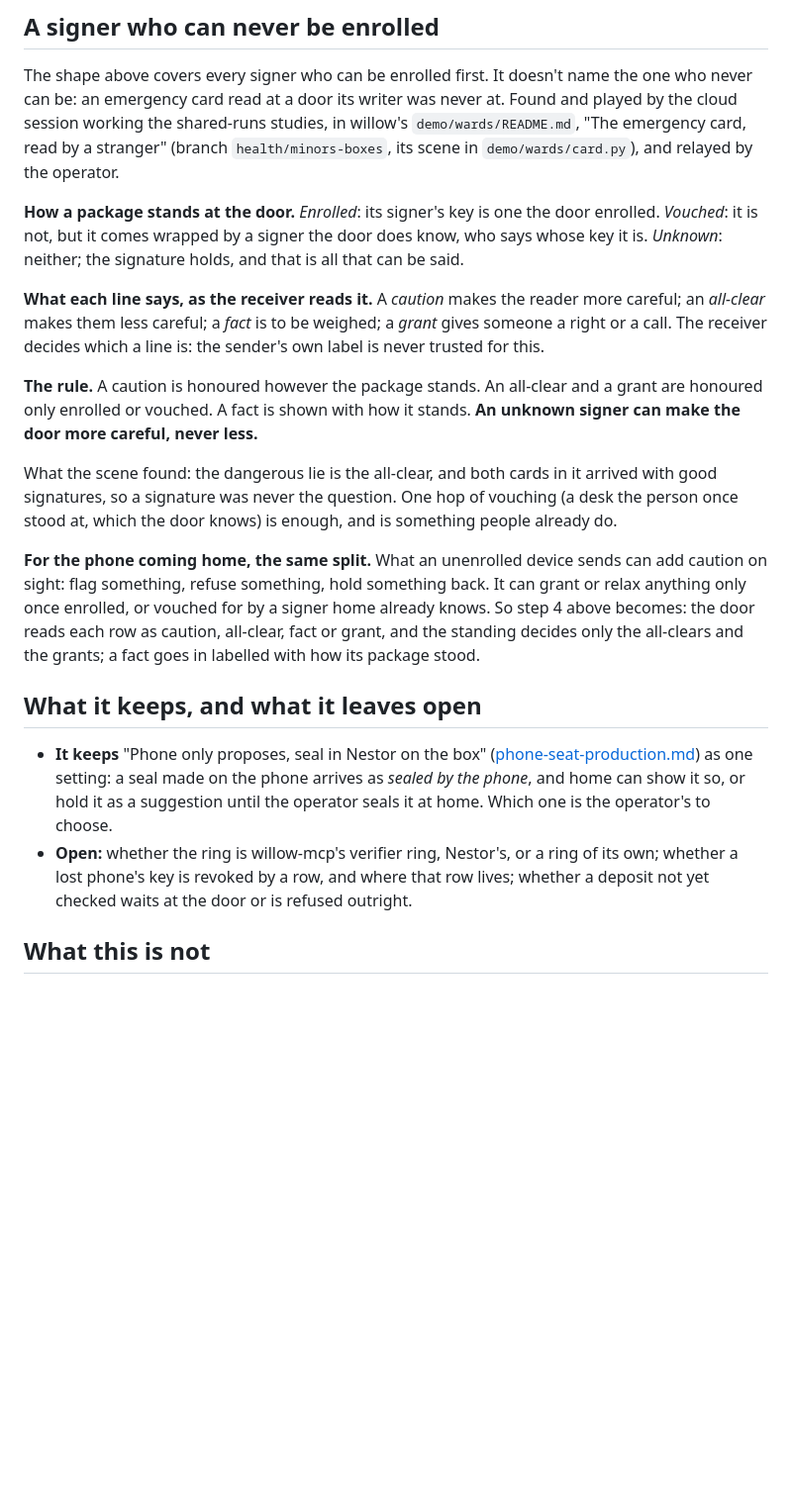
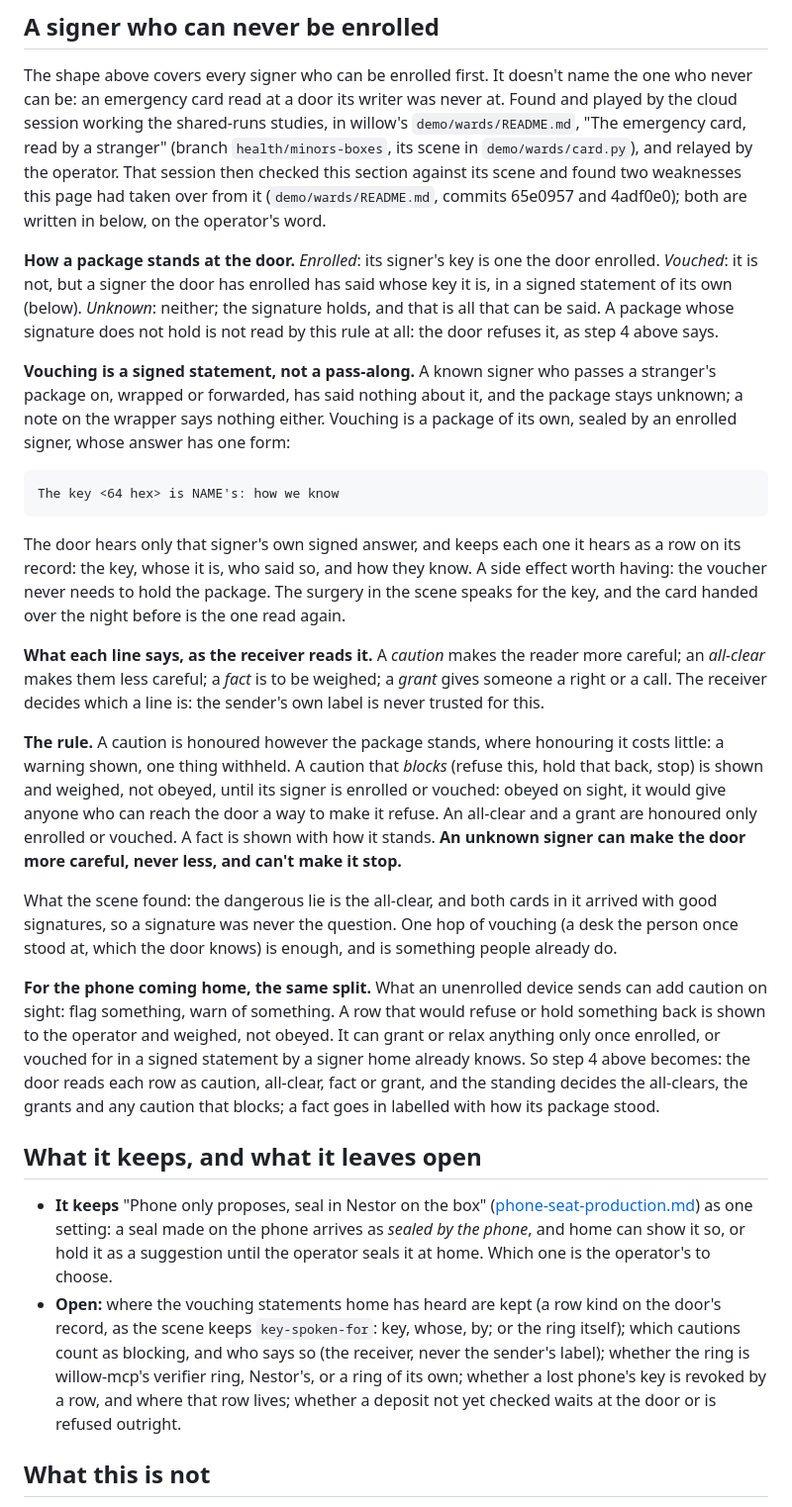
Before and after one commit to willow-memory/willows-grove, a Markdown page: docs/design/phone-keys-checked-at-home.md, the part around the change. Shown at 99% size. Rendered like a GitHub page; blank space fills up the shorter version.

Commit message:
docs(design): phone keys, vouching as a signed statement; blocking cautions weighed
Two weaknesses the never-enrolled section had taken over from willow's
demo/wards, found by the cloud session that wrote it (its README, commits
65e0957 and 4adf0e0) and written in on the operator's word ("Yes"):
vouching is an enrolled signer's own sealed answer, "The key <64 hex> is
NAME's: how we know", kept as a row on the door's record, and a package
merely passed on stays unknown; a caution that blocks is shown and
weighed, not obeyed, until its signer is enrolled or vouched, so an
unknown signer can make the door more careful but never make it stop.
A package whose signature fails is not read by the rule at all.

Co-Authored-By: Claude Opus 5.5 <noreply@anthropic.com>
Claude-Session: https://claude.ai/code/session_015R6z6k4SfL47CvQZ9czMHZ

```diff
--- a/docs/design/phone-keys-checked-at-home.md
+++ b/docs/design/phone-keys-checked-at-home.md
@@ -89,22 +89,45 @@ name the one who never can be: an emergency card read at a door its
 writer was never at. Found and played by the cloud session working the
 shared-runs studies, in willow's `demo/wards/README.md`, "The emergency
 card, read by a stranger" (branch `health/minors-boxes`, its scene in
-`demo/wards/card.py`), and relayed by the operator.
+`demo/wards/card.py`), and relayed by the operator. That session then
+checked this section against its scene and found two weaknesses this page
+had taken over from it (`demo/wards/README.md`, commits 65e0957 and
+4adf0e0); both are written in below, on the operator's word.
 
 **How a package stands at the door.** *Enrolled*: its signer's key is one
-the door enrolled. *Vouched*: it is not, but it comes wrapped by a signer
-the door does know, who says whose key it is. *Unknown*: neither; the
-signature holds, and that is all that can be said.
+the door enrolled. *Vouched*: it is not, but a signer the door has enrolled
+has said whose key it is, in a signed statement of its own (below).
+*Unknown*: neither; the signature holds, and that is all that can be said.
+A package whose signature does not hold is not read by this rule at all:
+the door refuses it, as step 4 above says.
+
+**Vouching is a signed statement, not a pass-along.** A known signer who
+passes a stranger's package on, wrapped or forwarded, has said nothing
+about it, and the package stays unknown; a note on the wrapper says
+nothing either. Vouching is a package of its own, sealed by an enrolled
+signer, whose answer has one form:
+
+    The key <64 hex> is NAME's: how we know
+
+The door hears only that signer's own signed answer, and keeps each one it
+hears as a row on its record: the key, whose it is, who said so, and how
+they know. A side effect worth having: the voucher never needs to hold the
+package. The surgery in the scene speaks for the key, and the card handed
+over the night before is the one read again.
 
 **What each line says, as the receiver reads it.** A *caution* makes the
 reader more careful; an *all-clear* makes them less careful; a *fact* is
 to be weighed; a *grant* gives someone a right or a call. The receiver
 decides which a line is: the sender's own label is never trusted for this.
 
-**The rule.** A caution is honoured however the package stands. An
-all-clear and a grant are honoured only enrolled or vouched. A fact is
-shown with how it stands. **An unknown signer can make the door more
-careful, never less.**
+**The rule.** A caution is honoured however the package stands, where
+honouring it costs little: a warning shown, one thing withheld. A caution
+that *blocks* (refuse this, hold that back, stop) is shown and weighed, not
+obeyed, until its signer is enrolled or vouched: obeyed on sight, it would
+give anyone who can reach the door a way to make it refuse. An all-clear
+and a grant are honoured only enrolled or vouched. A fact is shown with how
+it stands. **An unknown signer can make the door more careful, never less,
+and can't make it stop.**
 
 What the scene found: the dangerous lie is the all-clear, and both cards
 in it arrived with good signatures, so a signature was never the
@@ -112,11 +135,12 @@ question. One hop of vouching (a desk the person once stood at, which the
 door knows) is enough, and is something people already do.
 
 **For the phone coming home, the same split.** What an unenrolled device
-sends can add caution on sight: flag something, refuse something, hold
-something back. It can grant or relax anything only once enrolled, or
-vouched for by a signer home already knows. So step 4 above becomes: the
+sends can add caution on sight: flag something, warn of something. A row
+that would refuse or hold something back is shown to the operator and
+weighed, not obeyed. It can grant or relax anything only once enrolled, or
+vouched for in a signed statement by a signer home already knows. So step 4 above becomes: the
 door reads each row as caution, all-clear, fact or grant, and the
-standing decides only the all-clears and the grants; a fact
+standing decides the all-clears, the grants and any caution that blocks; a fact
 goes in labelled with how its package stood.
 
 ## What it keeps, and what it leaves open
@@ -126,8 +150,11 @@ goes in labelled with how its package stood.
   a seal made on the phone arrives as *sealed by the phone*, and home can
   show it so, or hold it as a suggestion until the operator seals it at
   home. Which one is the operator's to choose.
-- **Open:** whether the ring is willow-mcp's verifier ring, Nestor's, or a
-  ring of its own; whether a lost phone's key is revoked by a row, and
+- **Open:** where the vouching statements home has heard are kept (a row
+  kind on the door's record, as the scene keeps `key-spoken-for`: key,
+  whose, by; or the ring itself); which cautions count as blocking, and
+  who says so (the receiver, never the sender's label); whether the ring
+  is willow-mcp's verifier ring, Nestor's, or a ring of its own; whether a lost phone's key is revoked by a row, and
   where that row lives; whether a deposit not yet checked waits at the
   door or is refused outright.
 
```
